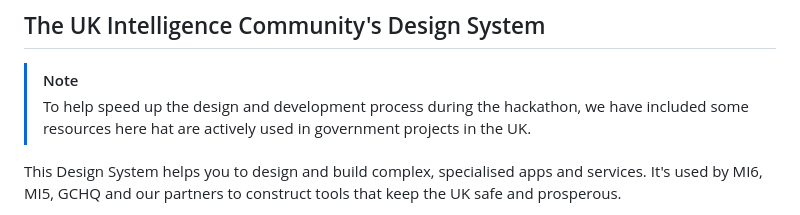
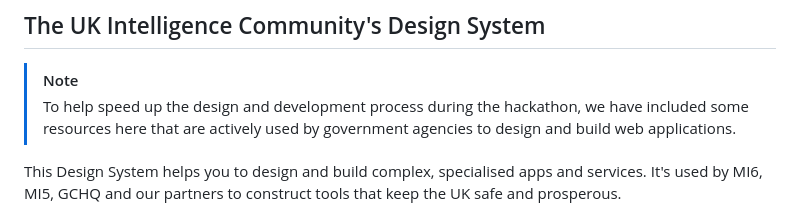
Before and after one commit to w1ldweasel/InfiniteCodeMonkeys, a Markdown page: README.md, the part around the change. Rendered like a GitHub page.

Commit message:
Updated README with design resources

```diff
--- a/README.md
+++ b/README.md
@@ -55,7 +55,7 @@ Now you're ready to start. Happy coding!
 ## The UK Intelligence Community's Design System
 
 > [!NOTE]
-> To help speed up the design and development process during the hackathon, we have included some resources here hat are actively used in government projects in the UK.
+> To help speed up the design and development process during the hackathon, we have included some resources here that are actively used by government agencies to design and build web applications.
 
 This Design System helps you to design and build complex, specialised apps and services. It's used by MI6, MI5, GCHQ and our partners to construct tools that keep the UK safe and prosperous.
 
```
